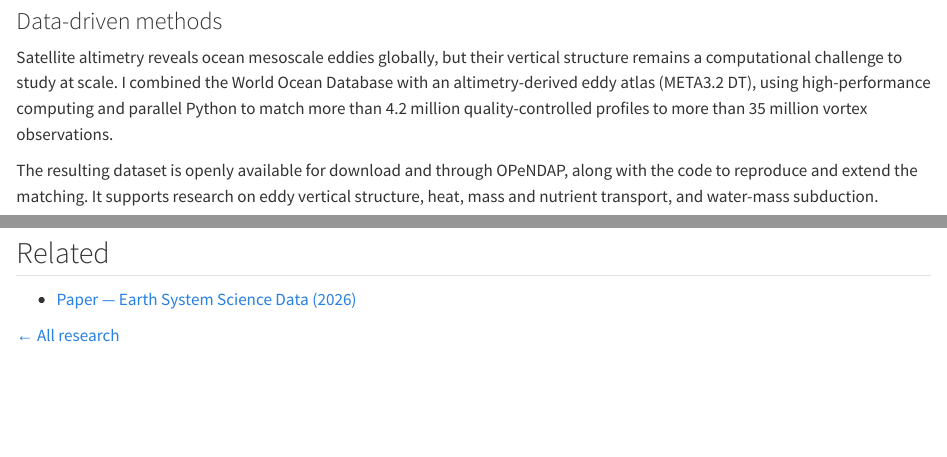
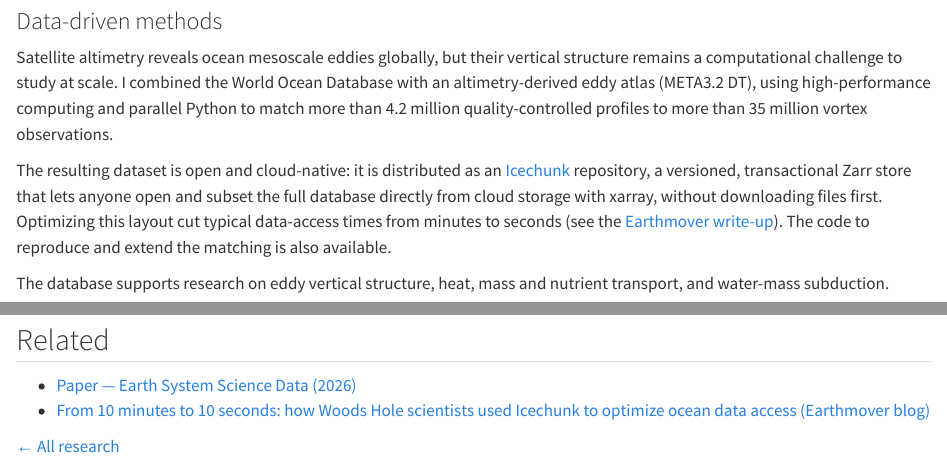
Before and after one commit to iuryt/iuryt.github.io, a Quarto document (research/data-eddy-profiles.qmd): the page in a window 1100 px wide, from 80 px down, and a second part further down, joined at a grey line. Rendered offline with R 4.5, knitr and Pandoc in place of Quarto, with nearby package versions.

Commit message:
Eddy-profile database: highlight Icechunk distribution and Earthmover post
Co-Authored-By: Claude Opus 5.5 (1M context) <noreply@anthropic.com>

```diff
--- a/research/data-eddy-profiles.qmd
+++ b/research/data-eddy-profiles.qmd
@@ -14,12 +14,15 @@ order: 1
 
 Satellite altimetry reveals ocean mesoscale eddies globally, but their vertical structure remains a computational challenge to study at scale. I combined the World Ocean Database with an altimetry-derived eddy atlas (META3.2 DT), using high-performance computing and parallel Python to match more than 4.2 million quality-controlled profiles to more than 35 million vortex observations.
 
-The resulting dataset is openly available for download and through OPeNDAP, along with the code to reproduce and extend the matching. It supports research on eddy vertical structure, heat, mass and nutrient transport, and water-mass subduction.
+The resulting dataset is open and cloud-native: it is distributed as an [Icechunk](https://icechunk.io/) repository, a versioned, transactional Zarr store that lets anyone open and subset the full database directly from cloud storage with xarray, without downloading files first. Optimizing this layout cut typical data-access times from minutes to seconds (see the [Earthmover write-up](https://www.earthmover.io/blog/from-10-minutes-to-10-seconds-how-woods-hole-scientists-used-icechunk-to-optimize-ocean-data-access)). The code to reproduce and extend the matching is also available.
+
+The database supports research on eddy vertical structure, heat, mass and nutrient transport, and water-mass subduction.
 
 {{< gallery >}}
 
 ## Related
 
 - [Paper — Earth System Science Data (2026)](https://doi.org/10.5194/essd-18-1089-2026)
+- [From 10 minutes to 10 seconds: how Woods Hole scientists used Icechunk to optimize ocean data access (Earthmover blog)](https://www.earthmover.io/blog/from-10-minutes-to-10-seconds-how-woods-hole-scientists-used-icechunk-to-optimize-ocean-data-access)
 
 [&larr; All research](../research.qmd)
```
